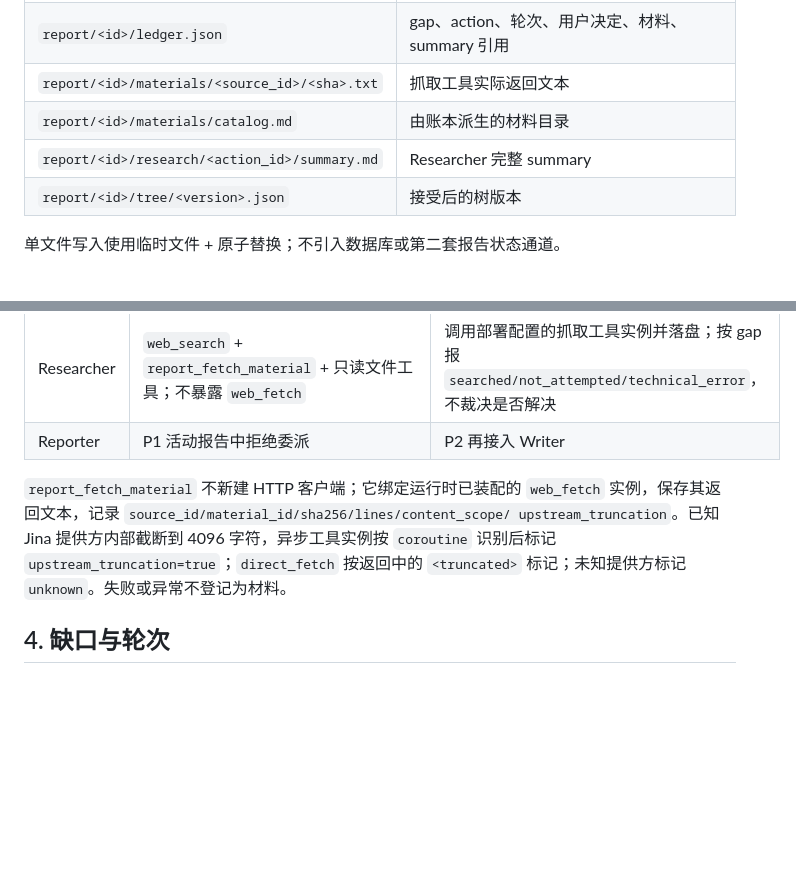
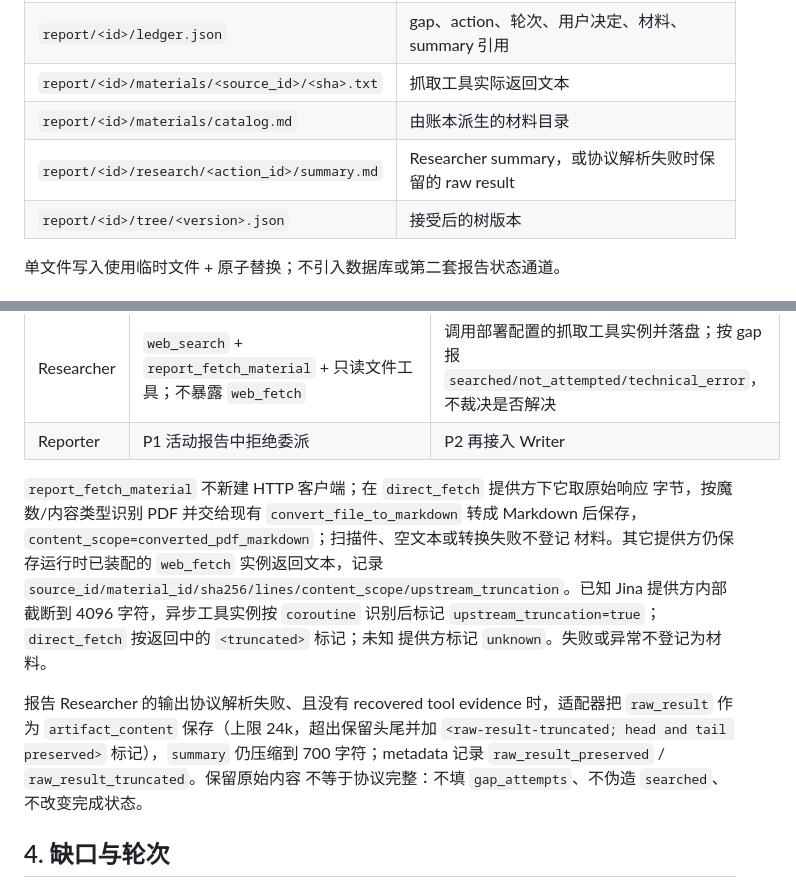
Before and after one commit to PKU-SIS/StackPlanner2.0, a Markdown page: docs/research-report/P1_IMPLEMENTATION.md, 2 parts joined by grey strips. Drawn GitHub-style; blank space fills up the shorter version.

Commit message:
docs(report): document PDF material conversion and raw-result preservation

```diff
--- a/docs/research-report/P1_IMPLEMENTATION.md
+++ b/docs/research-report/P1_IMPLEMENTATION.md
@@ -31,7 +31,7 @@
 | `report/<id>/ledger.json` | gap、action、轮次、用户决定、材料、summary 引用 |
 | `report/<id>/materials/<source_id>/<sha>.txt` | 抓取工具实际返回文本 |
 | `report/<id>/materials/catalog.md` | 由账本派生的材料目录 |
-| `report/<id>/research/<action_id>/summary.md` | Researcher 完整 summary |
+| `report/<id>/research/<action_id>/summary.md` | Researcher summary，或协议解析失败时保留的 raw result |
 | `report/<id>/tree/<version>.json` | 接受后的树版本 |
 
 单文件写入使用临时文件 + 原子替换；不引入数据库或第二套报告状态通道。
@@ -45,11 +45,20 @@
 | Researcher | `web_search` + `report_fetch_material` + 只读文件工具；不暴露 `web_fetch` | 调用部署配置的抓取工具实例并落盘；按 gap 报 `searched/not_attempted/technical_error`，不裁决是否解决 |
 | Reporter | P1 活动报告中拒绝委派 | P2 再接入 Writer |
 
-`report_fetch_material` 不新建 HTTP 客户端；它绑定运行时已装配的 `web_fetch`
-实例，保存其返回文本，记录 `source_id/material_id/sha256/lines/content_scope/
-upstream_truncation`。已知 Jina 提供方内部截断到 4096 字符，异步工具实例按
-`coroutine` 识别后标记 `upstream_truncation=true`；`direct_fetch` 按返回中的
-`<truncated>` 标记；未知提供方标记 `unknown`。失败或异常不登记为材料。
+`report_fetch_material` 不新建 HTTP 客户端；在 `direct_fetch` 提供方下它取原始响应
+字节，按魔数/内容类型识别 PDF 并交给现有 `convert_file_to_markdown` 转成 Markdown
+后保存，`content_scope=converted_pdf_markdown`；扫描件、空文本或转换失败不登记
+材料。其它提供方仍保存运行时已装配的 `web_fetch` 实例返回文本，记录
+`source_id/material_id/sha256/lines/content_scope/upstream_truncation`。已知 Jina
+提供方内部截断到 4096 字符，异步工具实例按 `coroutine` 识别后标记
+`upstream_truncation=true`；`direct_fetch` 按返回中的 `<truncated>` 标记；未知
+提供方标记 `unknown`。失败或异常不登记为材料。
+
+报告 Researcher 的输出协议解析失败、且没有 recovered tool evidence 时，适配器把
+`raw_result` 作为 `artifact_content` 保存（上限 24k，超出保留头尾并加
+`<raw-result-truncated; head and tail preserved>` 标记），`summary` 仍压缩到 700
+字符；metadata 记录 `raw_result_preserved` / `raw_result_truncated`。保留原始内容
+不等于协议完整：不填 `gap_attempts`、不伪造 `searched`、不改变完成状态。
 
 ## 4. 缺口与轮次
 
```
